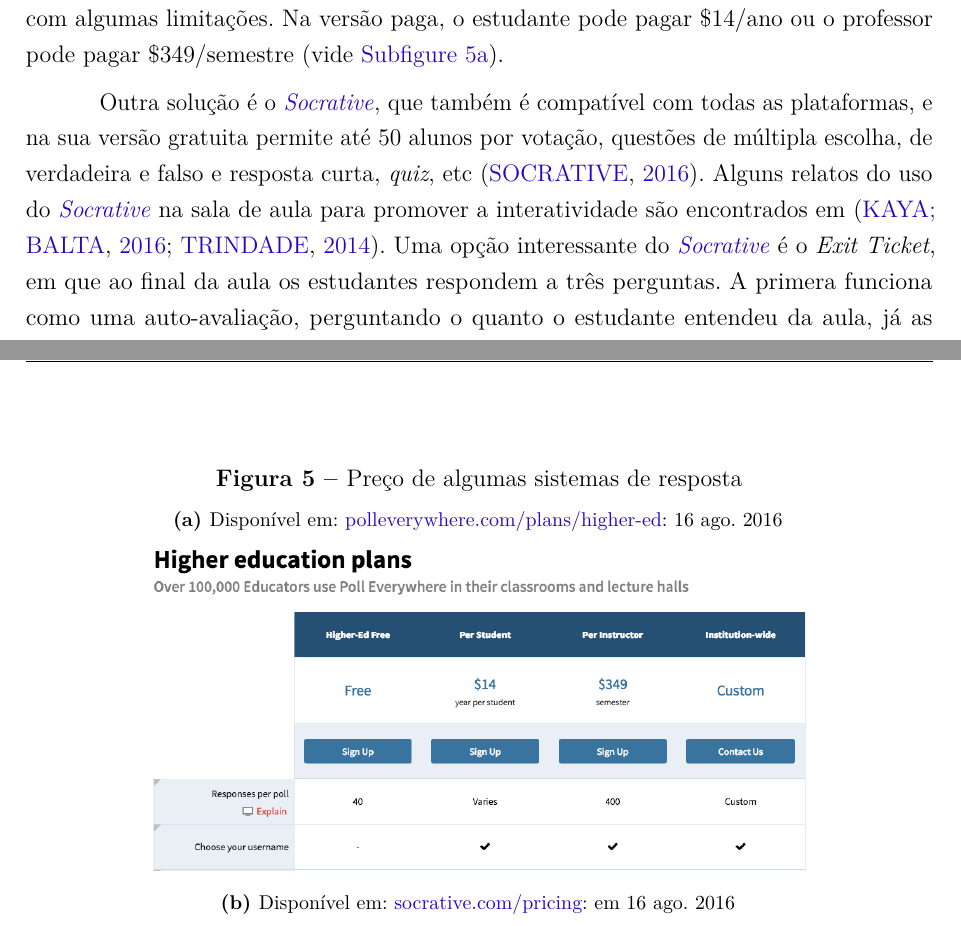
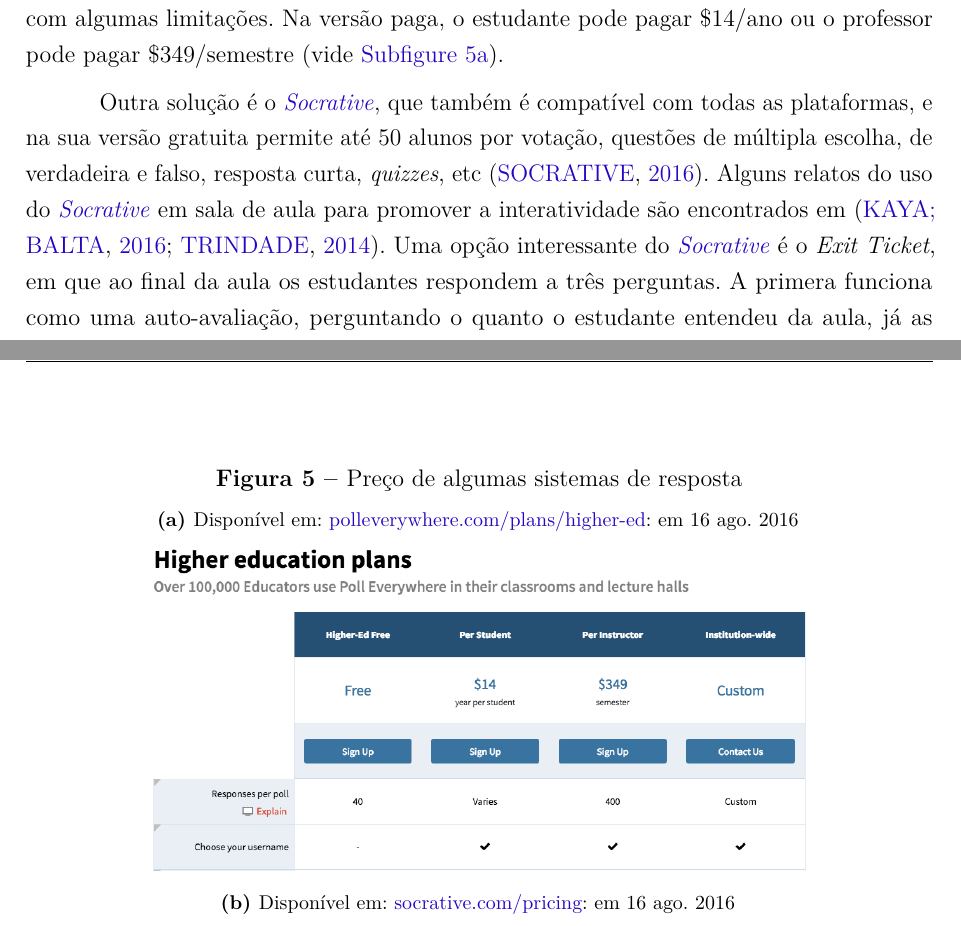
Before and after one commit to pedrosobral/tcc, a LaTeX thesis (tcc.tex, which reads textual/desenvolvimento.tex): two parts of pages 14 and 15 of 21, joined at a grey line, cut so that both start at the same text. Compiled offline with pdfLaTeX.

Commit message:
update: pequenas melhorias

```diff
--- a/textual/desenvolvimento.tex
+++ b/textual/desenvolvimento.tex
@@ -237,9 +237,9 @@
 
 Outra solução é o \href{http://www.socrative.com/}{\textit{Socrative}},
 que também é compatível com todas as plataformas, e na sua versão gratuita
-permite até 50 alunos por votação, questões de múltipla escolha, de verdadeira e falso e
-resposta curta, \textit{quiz}, etc \cite{socrative2016}. Alguns relatos do uso do
-\href{http://www.socrative.com/}{\textit{Socrative}} na sala de aula para promover
+permite até 50 alunos por votação, questões de múltipla escolha, de verdadeira e falso,
+resposta curta, \textit{quizzes}, etc \cite{socrative2016}. Alguns relatos do uso do
+\href{http://www.socrative.com/}{\textit{Socrative}} em sala de aula para promover
 a interatividade são encontrados em \cite{Kaya2016, Trindade2014}.
 Uma opção interessante do \href{http://www.socrative.com/}{\textit{Socrative}}
 é o \textit{Exit Ticket}, em que ao final da aula os estudantes respondem
@@ -259,7 +259,7 @@
 \begin{figure}
   \centering
   \caption{Preço de algumas sistemas de resposta}
-  \subfloat[Disponível em: \href{https://www.polleverywhere.com/plans/higher-ed}{polleverywhere.com/plans/higher-ed}: 16 ago. 2016]{
+  \subfloat[Disponível em: \href{https://www.polleverywhere.com/plans/higher-ed}{polleverywhere.com/plans/higher-ed}: em 16 ago. 2016]{
     \includegraphics[scale=0.35]{imagens/polleverywhere2}
     \label{fig:polleverywhere}
   }
```
Also changed, not shown: tcc.pdf.
